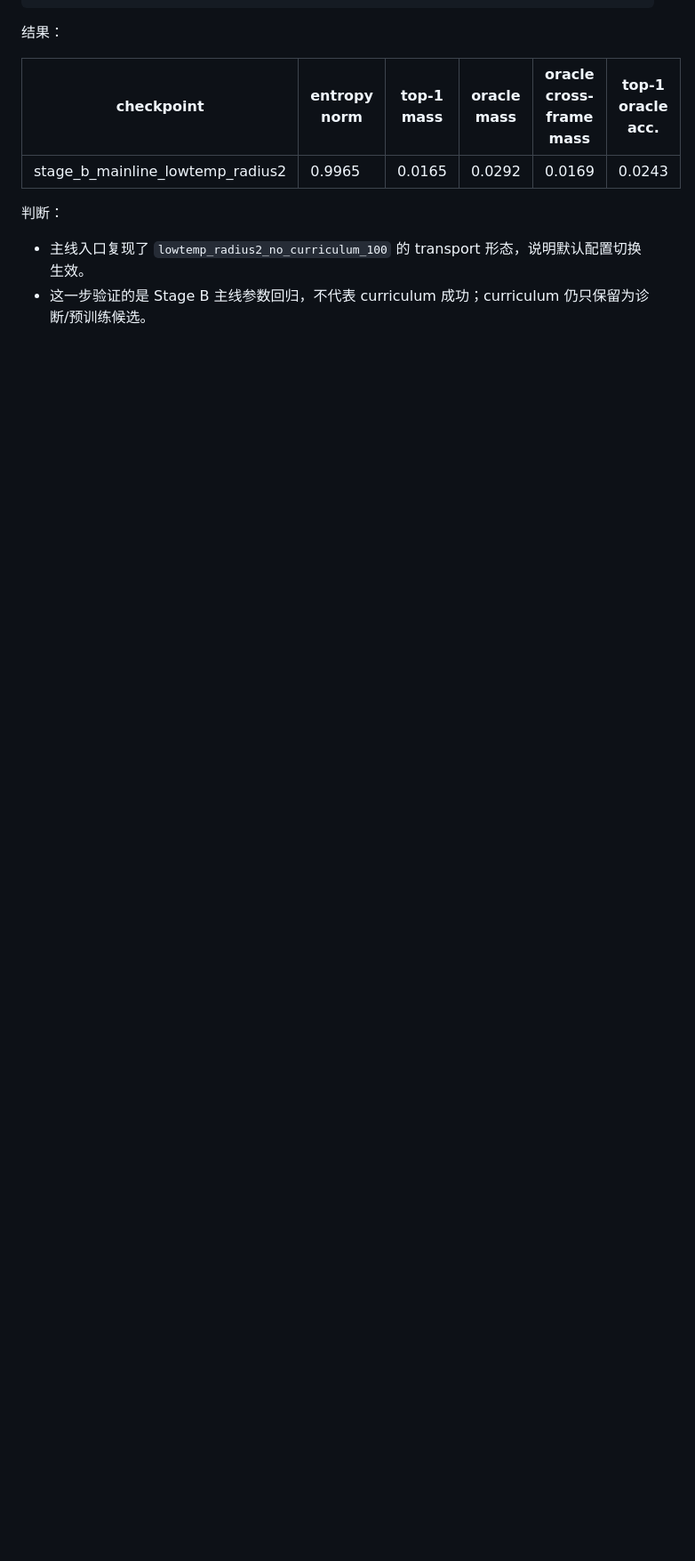
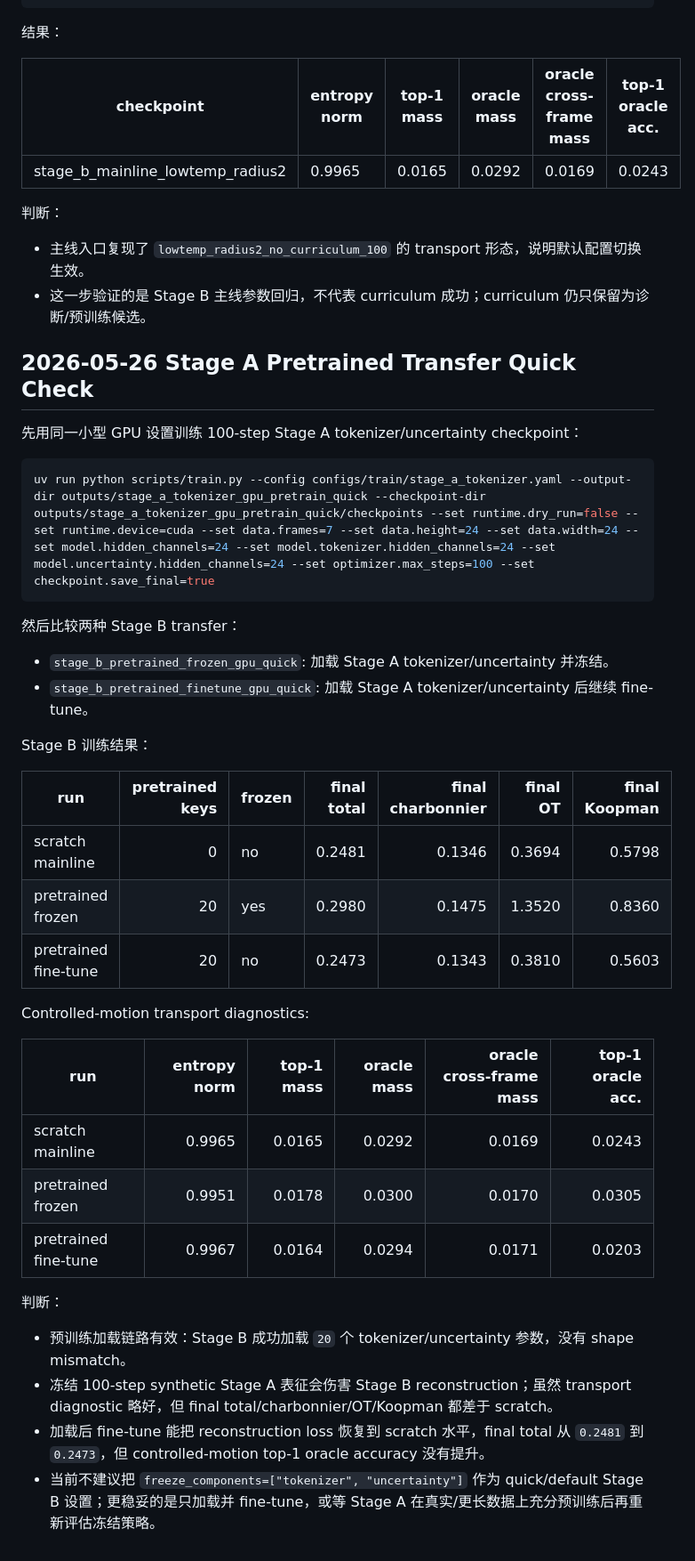
Before and after one commit to futianshu/TrajFlow_VSR, a Markdown page: docs/experiments/stage_b_transport_curriculum.md, the part around the change. Shown at 89% size. Drawn GitHub-style; blank space fills up the shorter version.

Commit message:
Document Stage B pretrained transfer quick check

````diff
--- a/docs/experiments/stage_b_transport_curriculum.md
+++ b/docs/experiments/stage_b_transport_curriculum.md
@@ -202,3 +202,39 @@ uv run python scripts/diagnose_transport.py --config configs/train/stage_b_deter
 
 - 主线入口复现了 `lowtemp_radius2_no_curriculum_100` 的 transport 形态，说明默认配置切换生效。
 - 这一步验证的是 Stage B 主线参数回归，不代表 curriculum 成功；curriculum 仍只保留为诊断/预训练候选。
+
+## 2026-05-26 Stage A Pretrained Transfer Quick Check
+
+先用同一小型 GPU 设置训练 100-step Stage A tokenizer/uncertainty checkpoint：
+
+```bash
+uv run python scripts/train.py --config configs/train/stage_a_tokenizer.yaml --output-dir outputs/stage_a_tokenizer_gpu_pretrain_quick --checkpoint-dir outputs/stage_a_tokenizer_gpu_pretrain_quick/checkpoints --set runtime.dry_run=false --set runtime.device=cuda --set data.frames=7 --set data.height=24 --set data.width=24 --set model.hidden_channels=24 --set model.tokenizer.hidden_channels=24 --set model.uncertainty.hidden_channels=24 --set optimizer.max_steps=100 --set checkpoint.save_final=true
+```
+
+然后比较两种 Stage B transfer：
+
+- `stage_b_pretrained_frozen_gpu_quick`: 加载 Stage A tokenizer/uncertainty 并冻结。
+- `stage_b_pretrained_finetune_gpu_quick`: 加载 Stage A tokenizer/uncertainty 后继续 fine-tune。
+
+Stage B 训练结果：
+
+| run | pretrained keys | frozen | final total | final charbonnier | final OT | final Koopman |
+| --- | ---: | --- | ---: | ---: | ---: | ---: |
+| scratch mainline | 0 | no | 0.2481 | 0.1346 | 0.3694 | 0.5798 |
+| pretrained frozen | 20 | yes | 0.2980 | 0.1475 | 1.3520 | 0.8360 |
+| pretrained fine-tune | 20 | no | 0.2473 | 0.1343 | 0.3810 | 0.5603 |
+
+Controlled-motion transport diagnostics:
+
+| run | entropy norm | top-1 mass | oracle mass | oracle cross-frame mass | top-1 oracle acc. |
+| --- | ---: | ---: | ---: | ---: | ---: |
+| scratch mainline | 0.9965 | 0.0165 | 0.0292 | 0.0169 | 0.0243 |
+| pretrained frozen | 0.9951 | 0.0178 | 0.0300 | 0.0170 | 0.0305 |
+| pretrained fine-tune | 0.9967 | 0.0164 | 0.0294 | 0.0171 | 0.0203 |
+
+判断：
+
+- 预训练加载链路有效：Stage B 成功加载 `20` 个 tokenizer/uncertainty 参数，没有 shape mismatch。
+- 冻结 100-step synthetic Stage A 表征会伤害 Stage B reconstruction；虽然 transport diagnostic 略好，但 final total/charbonnier/OT/Koopman 都差于 scratch。
+- 加载后 fine-tune 能把 reconstruction loss 恢复到 scratch 水平，final total 从 `0.2481` 到 `0.2473`，但 controlled-motion top-1 oracle accuracy 没有提升。
+- 当前不建议把 `freeze_components=["tokenizer", "uncertainty"]` 作为 quick/default Stage B 设置；更稳妥的是只加载并 fine-tune，或等 Stage A 在真实/更长数据上充分预训练后再重新评估冻结策略。
````
